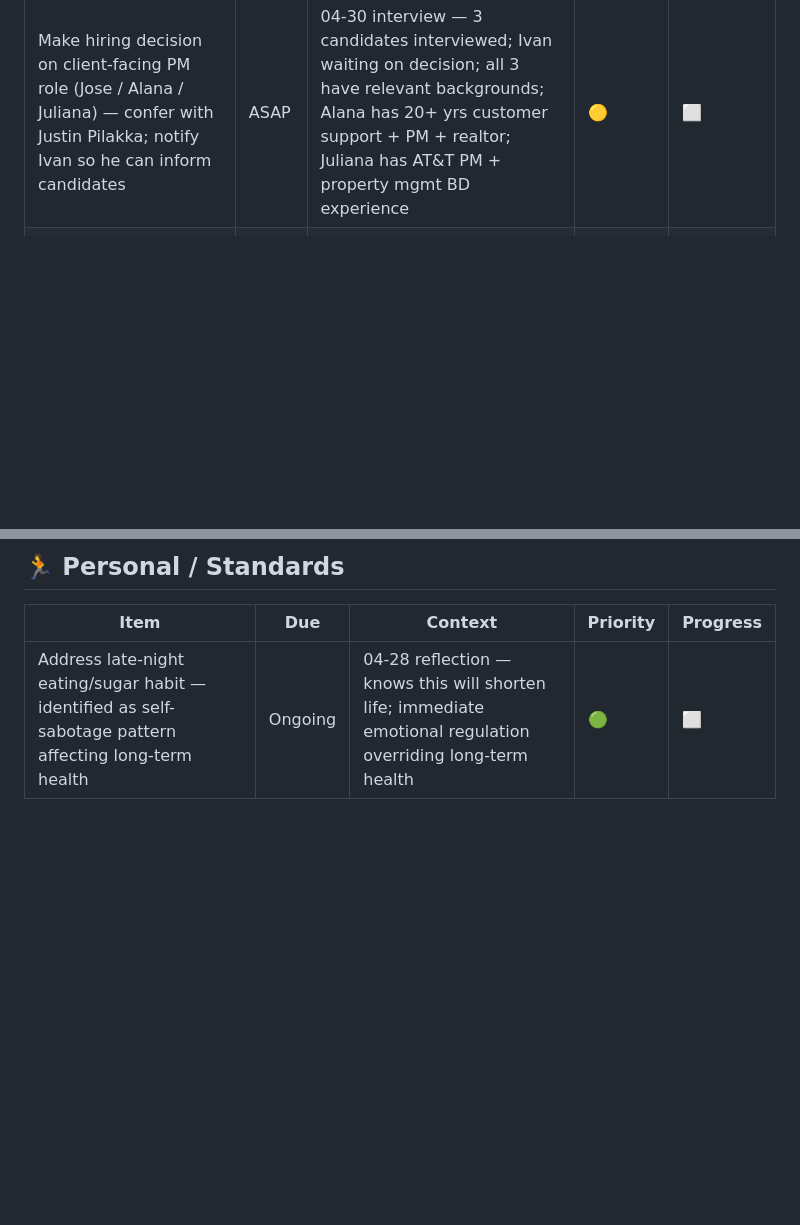
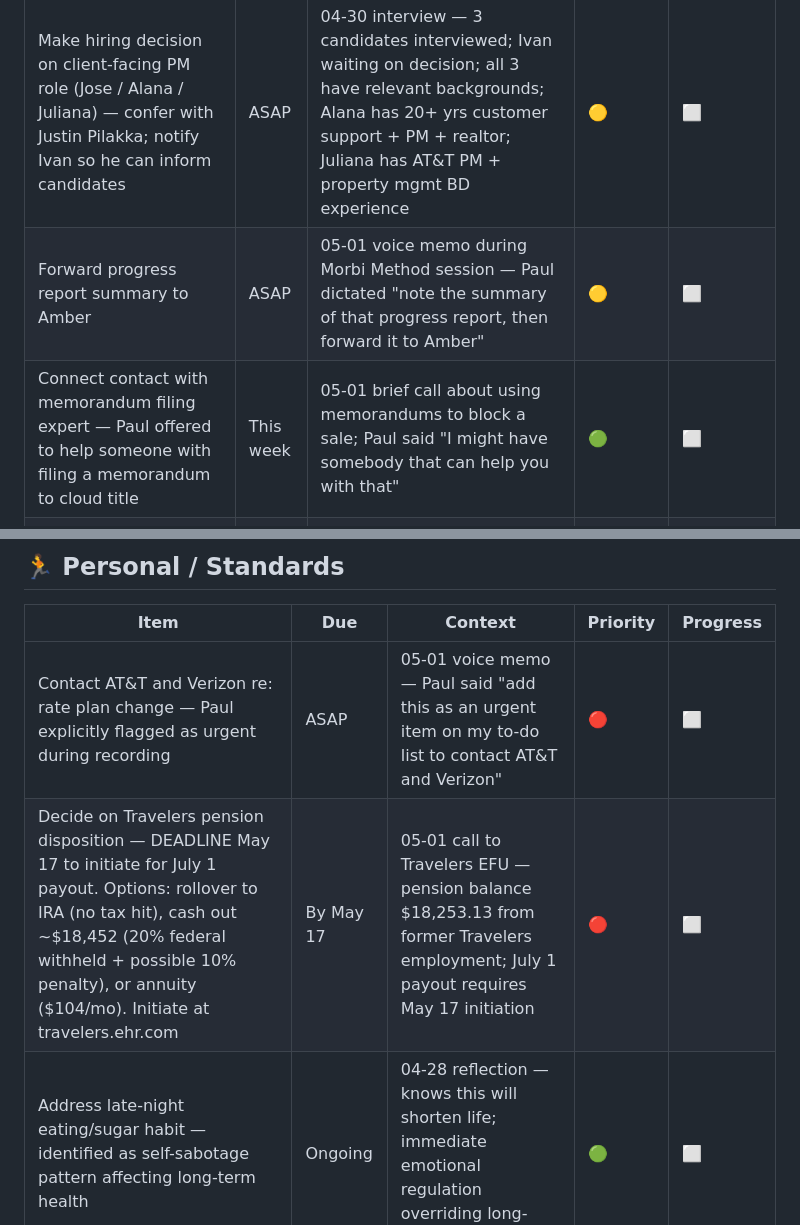
Before and after one commit to pmartbrown/dashboard, a Markdown page: todo.md, 2 parts joined by grey strips. GitHub-like rendering; blank space fills up the shorter version.

Commit message:
Update todo.md — Afternoon transcript review 2026-05-02

```diff
--- a/todo.md
+++ b/todo.md
@@ -19,6 +19,8 @@
 | Item | Due | Context | Priority | Progress |
 |------|-----|---------|----------|----------|
 | Make hiring decision on client-facing PM role (Jose / Alana / Juliana) — confer with Justin Pilakka; notify Ivan so he can inform candidates | ASAP | 04-30 interview — 3 candidates interviewed; Ivan waiting on decision; all 3 have relevant backgrounds; Alana has 20+ yrs customer support + PM + realtor; Juliana has AT&T PM + property mgmt BD experience | 🟡 | ⬜ |
+| Forward progress report summary to Amber | ASAP | 05-01 voice memo during Morbi Method session — Paul dictated "note the summary of that progress report, then forward it to Amber" | 🟡 | ⬜ |
+| Connect contact with memorandum filing expert — Paul offered to help someone with filing a memorandum to cloud title | This week | 05-01 brief call about using memorandums to block a sale; Paul said "I might have somebody that can help you with that" | 🟢 | ⬜ |
 | Send DocuSign subscription docs to investor (from 04-25 call) to move them into restructured fund | This week | 04-25 call — investor getting manual monthly payments; moving to quarterly fund distributions | 🟡 | ⬜ |
 | Research legal structure for Japanese investors to participate in fund without US tax impact | TBD | Multiple calls — Japan capital interest high; legal/regulatory hurdle needs solving | 🟡 | ⬜ |
 | Figure out FX hedging strategy (JPY/USD) for Japanese investors | TBD | 04-25 call — 12% return could be wiped out by FX loss if no hedge; research options | 🟡 | ⬜ |
@@ -61,6 +63,8 @@
 
 | Item | Due | Context | Priority | Progress |
 |------|-----|---------|----------|----------|
+| Contact AT&T and Verizon re: rate plan change — Paul explicitly flagged as urgent during recording | ASAP | 05-01 voice memo — Paul said "add this as an urgent item on my to-do list to contact AT&T and Verizon" | 🔴 | ⬜ |
+| Decide on Travelers pension disposition — DEADLINE May 17 to initiate for July 1 payout. Options: rollover to IRA (no tax hit), cash out ~$18,452 (20% federal withheld + possible 10% penalty), or annuity ($104/mo). Initiate at travelers.ehr.com | By May 17 | 05-01 call to Travelers EFU — pension balance $18,253.13 from former Travelers employment; July 1 payout requires May 17 initiation | 🔴 | ⬜ |
 | Address late-night eating/sugar habit — identified as self-sabotage pattern affecting long-term health | Ongoing | 04-28 reflection — knows this will shorten life; immediate emotional regulation overriding long-term health | 🟢 | ⬜ |
 
 ---
```
Also changed, not shown: other parts of todo.md (+2 -2 lines).
